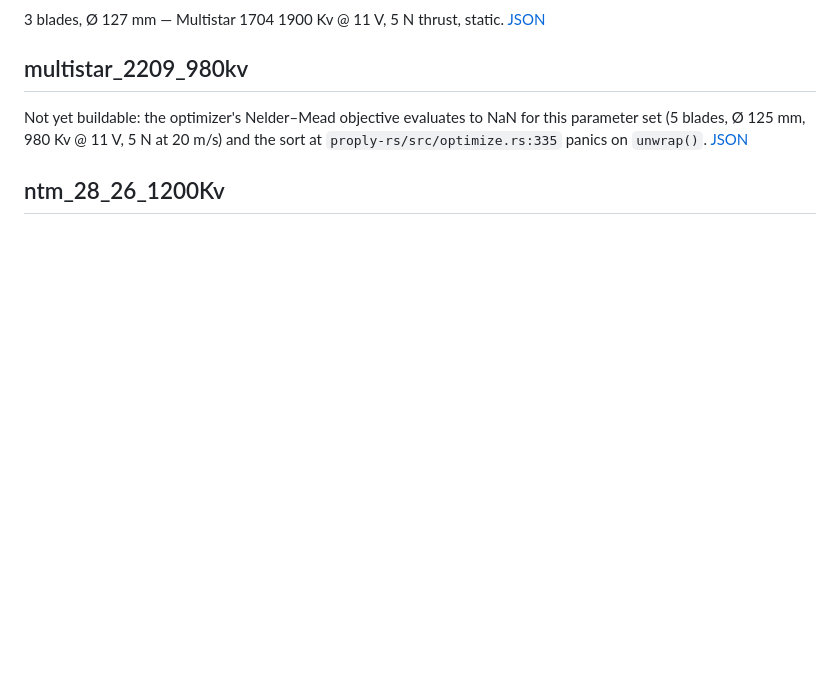
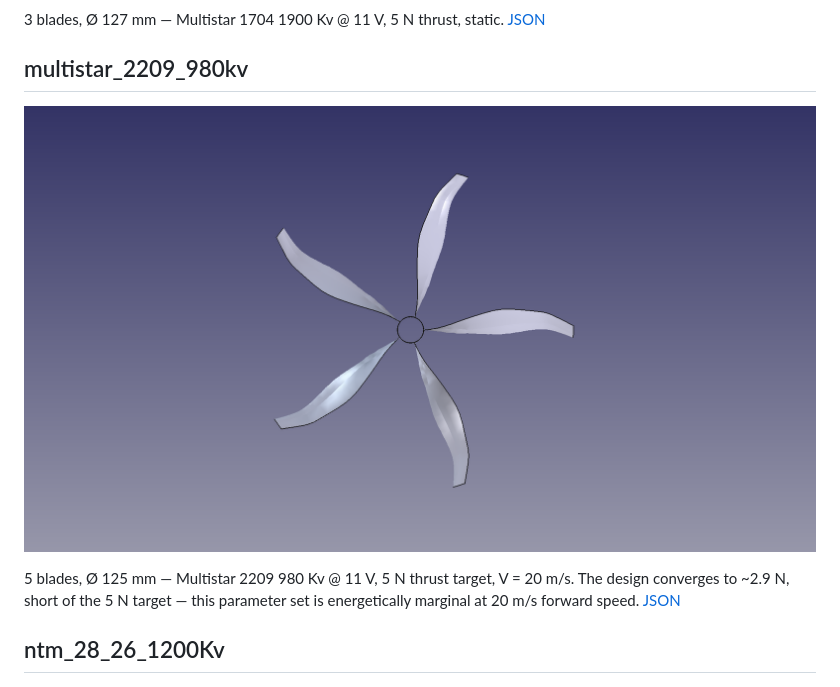
Before and after one commit to elec-otago/proply, a Markdown page: GALLERY.md, the part around the change. GitHub-like rendering; pictures changed too: images/multistar_2209_980kv.png (added); blank space fills up the shorter version.

```diff
--- a/GALLERY.md
+++ b/GALLERY.md
@@ -60,9 +60,11 @@ static. [JSON](props/flywoo_robo_rb1202.5_11500kv.json)
 
 ## multistar_2209_980kv
 
-Not yet buildable: the optimizer's Nelder–Mead objective evaluates to NaN for
-this parameter set (5 blades, Ø 125 mm, 980 Kv @ 11 V, 5 N at 20 m/s) and the
-sort at `proply-rs/src/optimize.rs:335` panics on `unwrap()`.
+[![multistar_2209_980kv](images/multistar_2209_980kv.png)](images/multistar_2209_980kv.png)
+
+5 blades, Ø 125 mm — Multistar 2209 980 Kv @ 11 V, 5 N thrust target,
+V = 20 m/s. The design converges to ~2.9 N, short of the 5 N target —
+this parameter set is energetically marginal at 20 m/s forward speed.
 [JSON](props/multistar_2209_980kv.json)
 
 ## ntm_28_26_1200Kv
```
Also changed, not shown: 1 other file.
